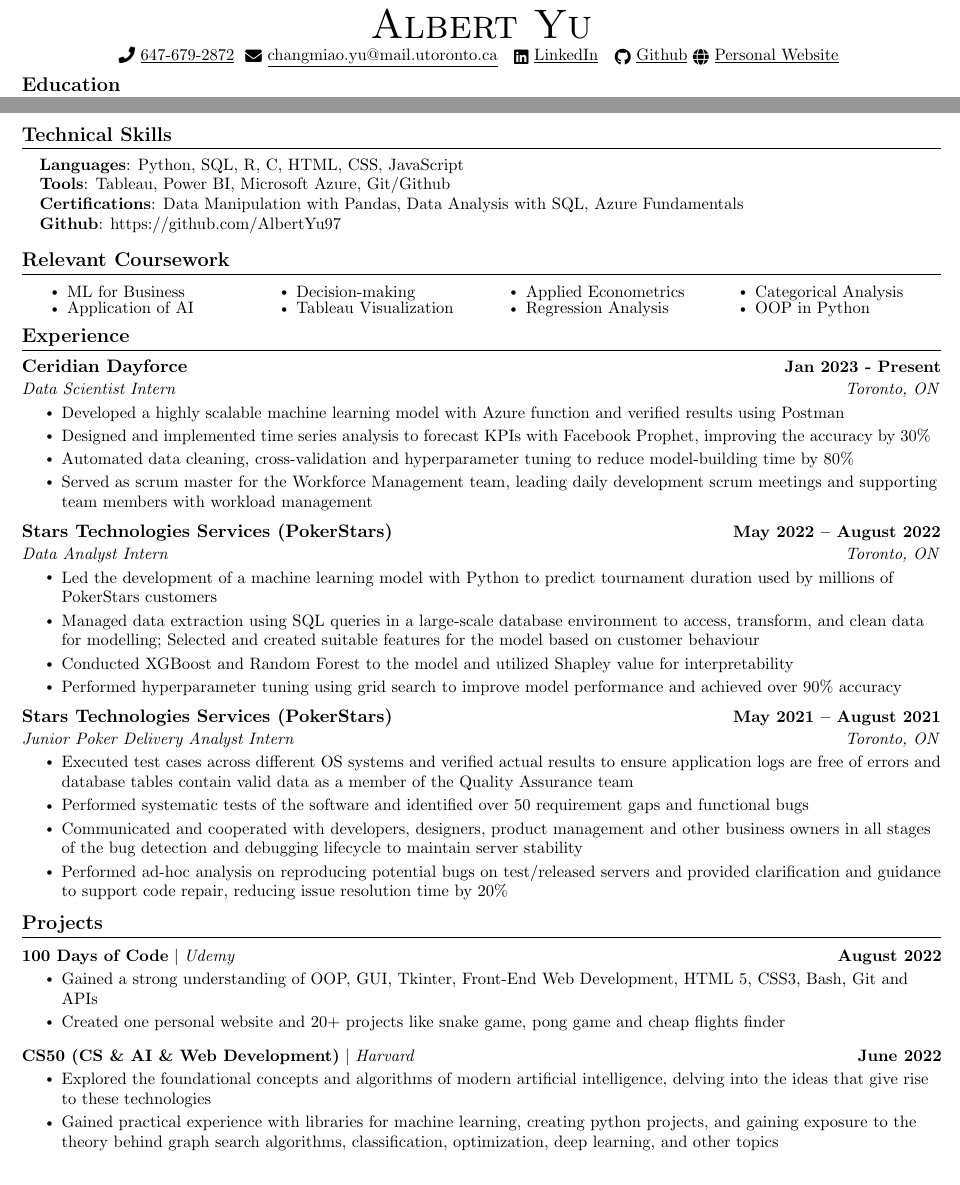
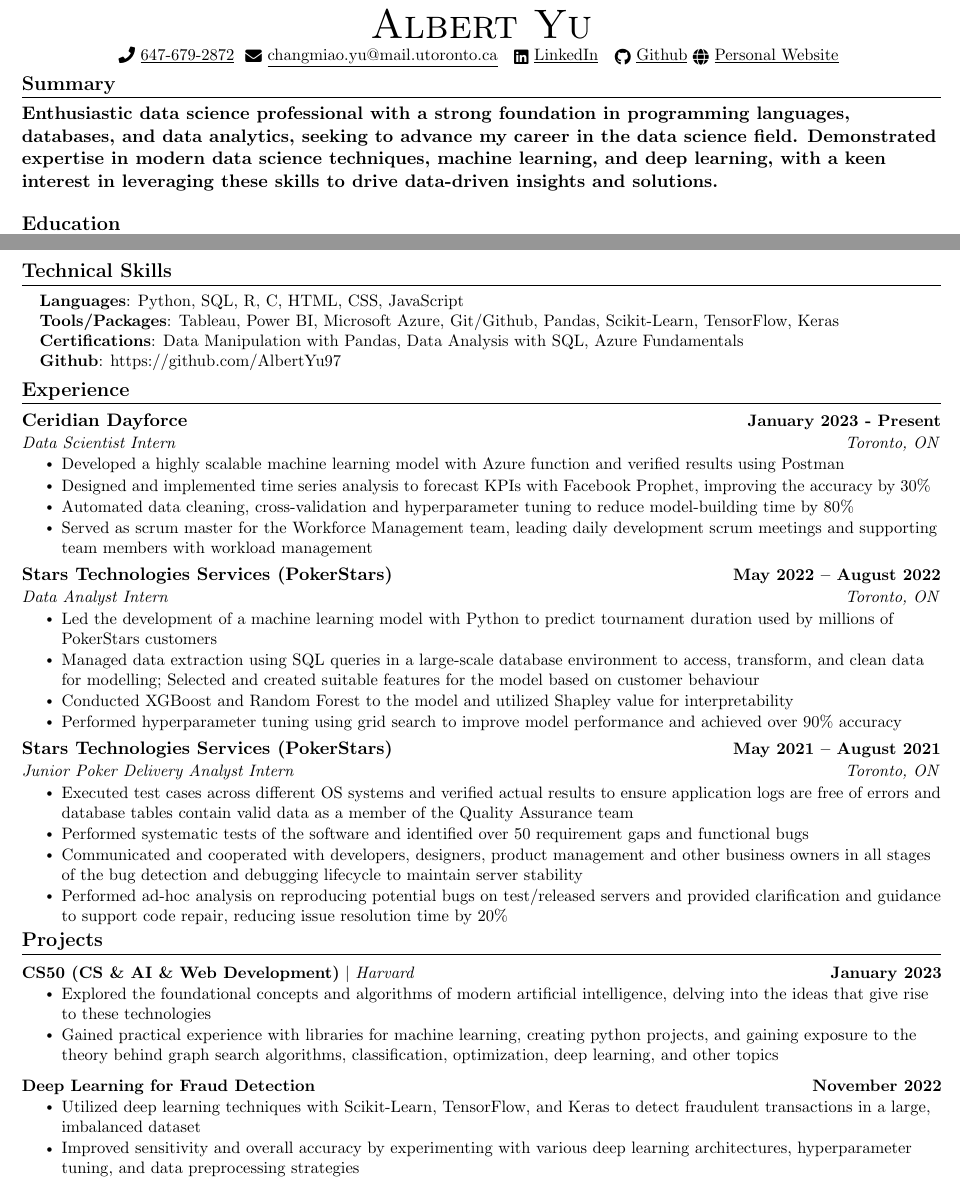
Before and after one commit to AlbertYu97/Resume, a LaTeX CV (DS/resume.tex): two parts of the page, joined at a grey line, cut so that both start at the same text. Compiled offline with pdfLaTeX.

Commit message:
Update resume.tex

```diff
--- a/DS/resume.tex
+++ b/DS/resume.tex
@@ -120,11 +120,15 @@
 \begin{center}
     {\Huge \scshape Albert Yu} \\ \vspace{1pt}
     \small \raisebox{-0.1\height}\faPhone\ \underline{647-679-2872}~ \href{changmiao.yu@mail.utoronto.ca}{\raisebox{-0.2\height}\faEnvelope\  \underline{changmiao.yu@mail.utoronto.ca}} ~
-    \href{www.linkedin.com/in/albert-changmiao-yu}{\raisebox{-0.2\height}\faLinkedin\ \underline{LinkedIn}}  ~
+    \href{https://www.linkedin.com/in/albert-changmiao-yu/}{\raisebox{-0.2\height}\faLinkedin\ \underline{LinkedIn}}  ~
     \href{https://github.com/AlbertYu97}{\raisebox{-0.2\height}\faGithub\ \underline{Github}}
     \href{https://albertyu97.github.io/Albert_Website_Design/}{\raisebox{-0.2\height}{\faIcon{globe}}\ \underline{Personal Website}}
     \vspace{-8pt}
 \end{center}
+
+%-----------Summary-----------
+\section{Summary}
+    \textbf{Enthusiastic data science professional with a strong foundation in programming languages, databases, and data analytics, seeking to advance my career in the data science field. Demonstrated expertise in modern data science techniques, machine learning, and deep learning, with a keen interest in leveraging these skills to drive data-driven insights and solutions.}
 
 
 %-----------EDUCATION-----------
@@ -147,28 +151,12 @@
   \begin{itemize}[leftmargin=0.15in, label={}]
     \small{\item{
       \textbf{Languages}{: Python, SQL, R, C, HTML, CSS, JavaScript} \\
-      \textbf{Tools}{: Tableau, Power BI, Microsoft Azure, Git/Github} \\
+      \textbf{Tools/Packages}{: Tableau, Power BI, Microsoft Azure, Git/Github, Pandas, Scikit-Learn, TensorFlow, Keras} \\
       \textbf{Certifications}{: Data Manipulation with Pandas, Data Analysis with SQL, Azure Fundamentals} \\
       \textbf{Github}{: https://github.com/AlbertYu97} \\
     }}
   \end{itemize}
 \vspace{-16pt}
-
-%------RELEVANT COURSEWORK-------
-\section{Relevant Coursework}
-    \begin{multicols}{4}
-        \begin{itemize}[itemsep=-5pt, parsep=3pt]
-            \item\small ML for Business
-            \item Application of AI
-            \item Decision-making
-            \item Tableau Visualization
-            \item Applied Econometrics
-            \item Regression Analysis
-            \item Categorical Analysis
-            \item OOP in Python
-        \end{itemize}
-    \end{multicols}
-    \vspace*{2.0\multicolsep}
 
 
 
@@ -177,7 +165,7 @@
   \resumeSubHeadingListStart
 
     \resumeSubheading
-      {Ceridian Dayforce}{Jan 2023 - Present}
+      {Ceridian Dayforce}{January 2023 - Present}
       {Data Scientist Intern}{Toronto, ON}
       \resumeItemListStart
         \resumeItem{Developed a highly scalable machine learning model with Azure function and verified results using Postman}
@@ -215,18 +203,18 @@
   \vspace{-5pt}
   \resumeSubHeadingListStart
     \resumeProjectHeading
-      {\textbf{100 Days of Code} $|$ \emph{Udemy}}{August 2022}
+      {\textbf{CS50 (CS \& AI \& Web Development)} $|$ \emph{Harvard}}{January 2023}
       \resumeItemListStart
-        \resumeItem{Gained a strong understanding of OOP, GUI, Tkinter, Front-End Web Development, HTML 5, CSS3, Bash, Git and APIs}
-        \resumeItem{Created one personal website and 20+ projects like snake game, pong game and cheap flights finder}
+        \resumeItem{Explored the foundational concepts and algorithms of modern artificial intelligence, delving into the ideas that give rise to these technologies}
+        \resumeItem{Gained practical experience with libraries for machine learning, creating python projects, and gaining exposure to the theory behind graph search algorithms, classification, optimization, deep learning, and other topics}
       \resumeItemListEnd
       \vspace{-13pt}
 
     \resumeProjectHeading
-      {\textbf{CS50 (CS \& AI \& Web Development)} $|$ \emph{Harvard}}{June 2022}
+      {\textbf{Deep Learning for Fraud Detection}}{November 2022}
       \resumeItemListStart
-        \resumeItem{Explored the foundational concepts and algorithms of modern artificial intelligence, delving into the ideas that give rise to these technologies}
-        \resumeItem{Gained practical experience with libraries for machine learning, creating python projects, and gaining exposure to the theory behind graph search algorithms, classification, optimization, deep learning, and other topics}
+        \resumeItem{Utilized deep learning techniques with Scikit-Learn, TensorFlow, and Keras to detect fraudulent transactions in a large, imbalanced dataset}
+        \resumeItem{Improved sensitivity and overall accuracy by experimenting with various deep learning architectures, hyperparameter tuning, and data preprocessing strategies}
       \resumeItemListEnd
 
     \resumeSubHeadingListEnd
```
